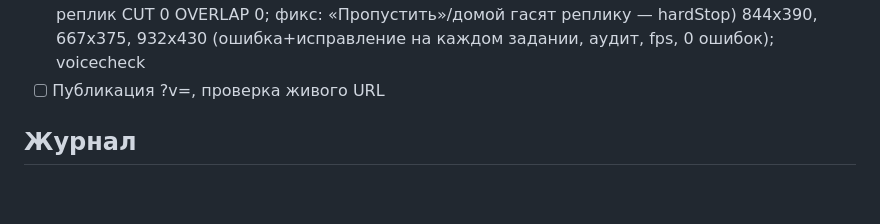
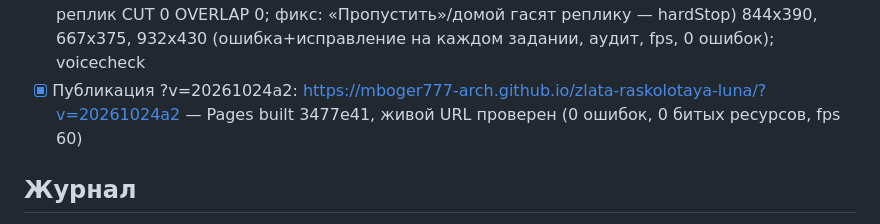
Before and after one commit to mboger777-arch/zlata-raskolotaya-luna, a Markdown page: PROGRESS.md, the part around the change. Rendered like a GitHub page; blank space fills up the shorter version.

Commit message:
PROGRESS: опубликовано, живой URL проверен

```diff
--- a/PROGRESS.md
+++ b/PROGRESS.md
@@ -29,7 +29,7 @@
   - ASR: 96/96, расхождения только цифры/икс и «страш» (норма оглушения); подозрительные: i2 «мечом→мячом», s4/w_4 «сердечко→сердечка» — проверка ударений идёт (запуск: nice -n 15 /home/box/tts/qw/bin/python tools/stress.py scan)
 - [x] tools/play303.py — полный проход реальными жестами (все задания: ошибка+исправление, осколки, босс, сердце, пекарня, аудит, fps)
 - [x] Тесты (844 ✓ регрессия, 667 ✓, 932 ✓: fps60, 0 ошибок, аудит чист, FAILS []; voicecheck 26 реплик CUT 0 OVERLAP 0; фикс: «Пропустить»/домой гасят реплику — hardStop) 844x390, 667x375, 932x430 (ошибка+исправление на каждом задании, аудит, fps, 0 ошибок); voicecheck
-- [ ] Публикация ?v=, проверка живого URL
+- [x] Публикация ?v=20261024a2: https://mboger777-arch.github.io/zlata-raskolotaya-luna/?v=20261024a2 — Pages built 3477e41, живой URL проверен (0 ошибок, 0 битых ресурсов, fps 60)
 
 ## Журнал
 - арт: все листы/фоны/катсцены в art/ (cs_heart, cs_whole перерисованы с правильным Пазликом). Луна в bg_c4 не треснута — допустимо.
```
